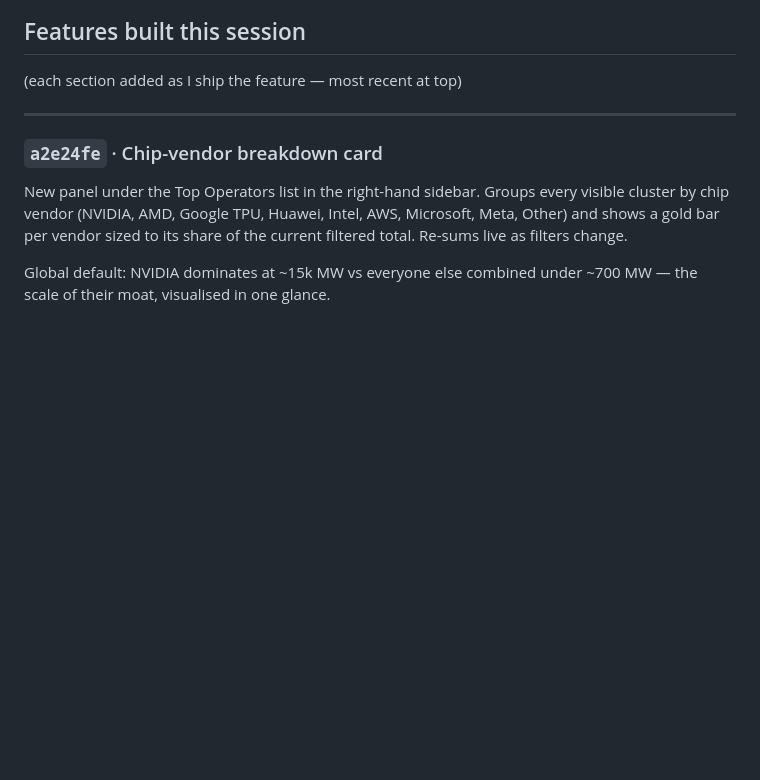
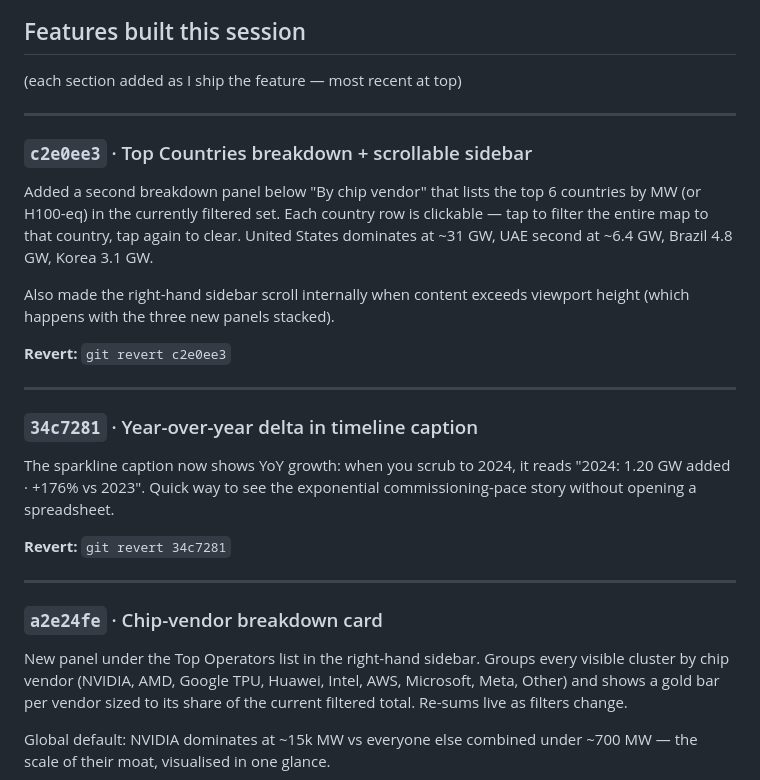
Before and after one commit to kitwebster-art/compute-atlas, a Markdown page: CHANGELOG.md, the part around the change. Rendered like a GitHub page; blank space fills up the shorter version.

Commit message:
CHANGELOG: document YoY delta + top countries breakdown

```diff
--- a/CHANGELOG.md
+++ b/CHANGELOG.md
@@ -37,6 +37,31 @@ git push origin main         # deploys to GitHub Pages
 ## Features built this session
 
 (each section added as I ship the feature — most recent at top)
+
+---
+
+### `c2e0ee3` · Top Countries breakdown + scrollable sidebar
+
+Added a second breakdown panel below "By chip vendor" that lists the top 6
+countries by MW (or H100-eq) in the currently filtered set. Each country
+row is clickable — tap to filter the entire map to that country, tap again
+to clear. United States dominates at ~31 GW, UAE second at ~6.4 GW,
+Brazil 4.8 GW, Korea 3.1 GW.
+
+Also made the right-hand sidebar scroll internally when content exceeds
+viewport height (which happens with the three new panels stacked).
+
+**Revert:** `git revert c2e0ee3`
+
+---
+
+### `34c7281` · Year-over-year delta in timeline caption
+
+The sparkline caption now shows YoY growth: when you scrub to 2024, it
+reads "2024: 1.20 GW added · +176% vs 2023". Quick way to see the
+exponential commissioning-pace story without opening a spreadsheet.
+
+**Revert:** `git revert 34c7281`
 
 ---
 
```
